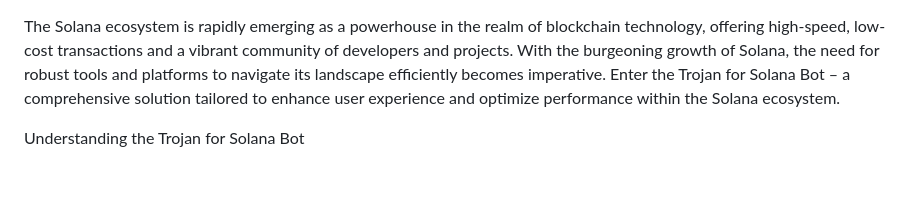
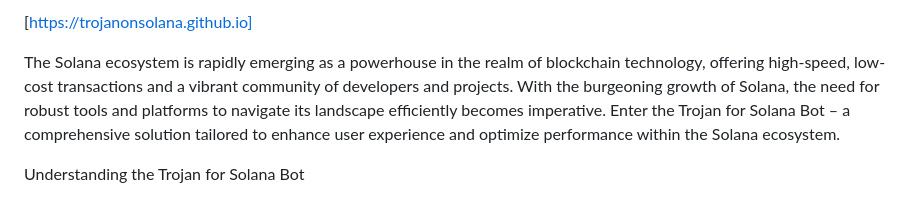
Before and after one commit to TrojanOnSolana/TrojanOnSolana.github.io, a Markdown page: README.md, the part around the change. Drawn GitHub-style.

```diff
--- a/README.md
+++ b/README.md
@@ -1,3 +1,5 @@
+[https://trojanonsolana.github.io]
+
 The Solana ecosystem is rapidly emerging as a powerhouse in the realm of blockchain technology, offering high-speed, low-cost transactions and a vibrant community of developers and projects. With the burgeoning growth of Solana, the need for robust tools and platforms to navigate its landscape efficiently becomes imperative. Enter the Trojan for Solana Bot – a comprehensive solution tailored to enhance user experience and optimize performance within the Solana ecosystem.
 
 Understanding the Trojan for Solana Bot
```
